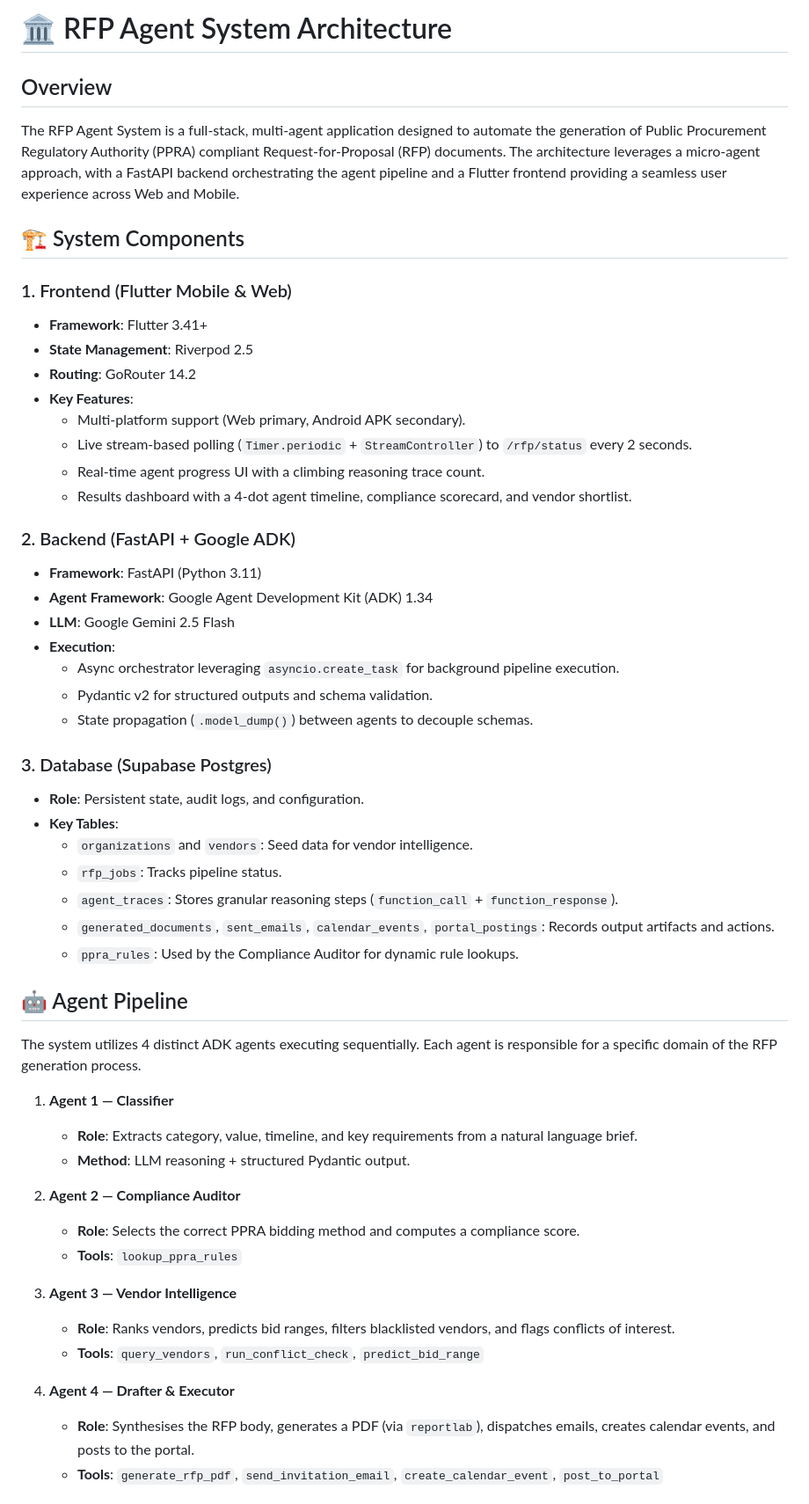
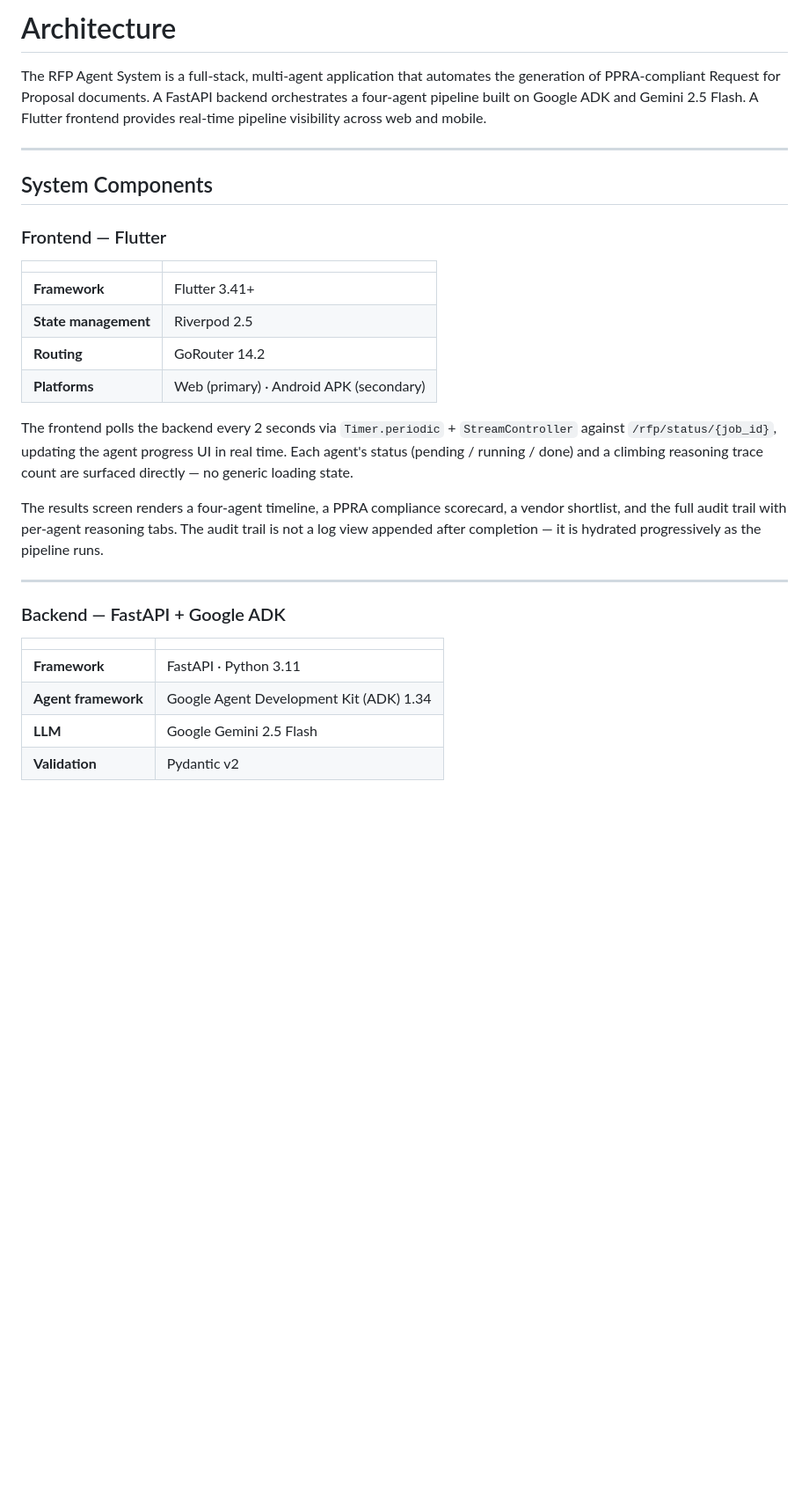
Before and after one commit to rubaisha-rn/RFP-Agent, a Markdown page: ARCHITECTURE.md, the part around one of its changes. Shown at 88% size. GitHub-like rendering; blank space fills up the shorter version.

```diff
--- a/ARCHITECTURE.md
+++ b/ARCHITECTURE.md
@@ -1,54 +1,32 @@
-# 🏛️ RFP Agent System Architecture
+# Architecture
 
-## Overview
-The RFP Agent System is a full-stack, multi-agent application designed to automate the generation of Public Procurement Regulatory Authority (PPRA) compliant Request-for-Proposal (RFP) documents. The architecture leverages a micro-agent approach, with a FastAPI backend orchestrating the agent pipeline and a Flutter frontend providing a seamless user experience across Web and Mobile.
+The RFP Agent System is a full-stack, multi-agent application that automates the generation of PPRA-compliant Request for Proposal documents. A FastAPI backend orchestrates a four-agent pipeline built on Google ADK and Gemini 2.5 Flash. A Flutter frontend provides real-time pipeline visibility across web and mobile.
 
-## 🏗️ System Components
+---
 
-### 1. Frontend (Flutter Mobile & Web)
-- **Framework**: Flutter 3.41+
-- **State Management**: Riverpod 2.5
-- **Routing**: GoRouter 14.2
-- **Key Features**:
-  - Multi-platform support (Web primary, Android APK secondary).
-  - Live stream-based polling (`Timer.periodic` + `StreamController`) to `/rfp/status` every 2 seconds.
-  - Real-time agent progress UI with a climbing reasoning trace count.
-  - Results dashboard with a 4-dot agent timeline, compliance scorecard, and vendor shortlist.
+## System Components
 
-### 2. Backend (FastAPI + Google ADK)
-- **Framework**: FastAPI (Python 3.11)
-- **Agent Framework**: Google Agent Development Kit (ADK) 1.34
-- **LLM**: Google Gemini 2.5 Flash
-- **Execution**:
-  - Async orchestrator leveraging `asyncio.create_task` for background pipeline execution.
-  - Pydantic v2 for structured outputs and schema validation.
-  - State propagation (`.model_dump()`) between agents to decouple schemas.
+### Frontend — Flutter
 
-### 3. Database (Supabase Postgres)
-- **Role**: Persistent state, audit logs, and configuration.
-- **Key Tables**:
-  - `organizations` and `vendors`: Seed data for vendor intelligence.
-  - `rfp_jobs`: Tracks pipeline status.
-  - `agent_traces`: Stores granular reasoning steps (`function_call` + `function_response`).
-  - `generated_documents`, `sent_emails`, `calendar_events`, `portal_postings`: Records output artifacts and actions.
-  - `ppra_rules`: Used by the Compliance Auditor for dynamic rule lookups.
+| | |
+|---|---|
+| **Framework** | Flutter 3.41+ |
+| **State management** | Riverpod 2.5 |
+| **Routing** | GoRouter 14.2 |
+| **Platforms** | Web (primary) · Android APK (secondary) |
 
-## 🤖 Agent Pipeline
-The system utilizes 4 distinct ADK agents executing sequentially. Each agent is responsible for a specific domain of the RFP generation process.
+The frontend polls the backend every 2 seconds via `Timer.periodic` + `StreamController` against `/rfp/status/{job_id}`, updating the agent progress UI in real time. Each agent's status (pending / running / done) and a climbing reasoning trace count are surfaced directly — no generic loading state.
 
-1. **Agent 1 — Classifier**
-   - **Role**: Extracts category, value, timeline, and key requirements from a natural language brief.
-   - **Method**: LLM reasoning + structured Pydantic output.
+The results screen renders a four-agent timeline, a PPRA compliance scorecard, a vendor shortlist, and the full audit trail with per-agent reasoning tabs. The audit trail is not a log view appended after completion — it is hydrated progressively as the pipeline runs.
 
-2. **Agent 2 — Compliance Auditor**
-   - **Role**: Selects the correct PPRA bidding method and computes a compliance score.
-   - **Tools**: `lookup_ppra_rules`
+---
 
-3. **Agent 3 — Vendor Intelligence**
-   - **Role**: Ranks vendors, predicts bid ranges, filters blacklisted vendors, and flags conflicts of interest.
-   - **Tools**: `query_vendors`, `run_conflict_check`, `predict_bid_range`
+### Backend — FastAPI + Google ADK
 
-4. **Agent 4 — Drafter & Executor**
-   - **Role**: Synthesises the RFP body, generates a PDF (via `reportlab`), dispatches emails, creates calendar events, and posts to the portal.
-   - **Tools**: `generate_rfp_pdf`, `send_invitation_email`, `create_calendar_event`, `post_to_portal`
+| | |
+|---|---|
+| **Framework** | FastAPI · Python 3.11 |
+| **Agent framework** | Google Agent Development Kit (ADK) 1.34 |
+| **LLM** | Google Gemini 2.5 Flash |
+| **Validation** | Pydantic v2 |
 
```
Also changed, not shown: other parts of ARCHITECTURE.md (+155 -8 lines).
